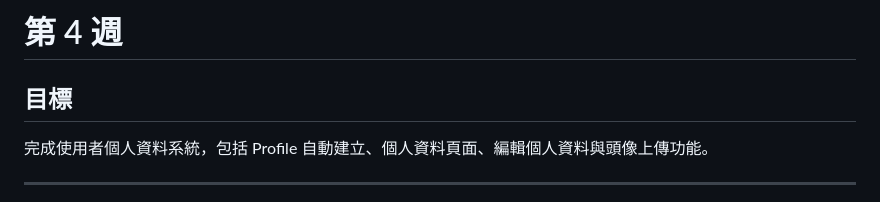
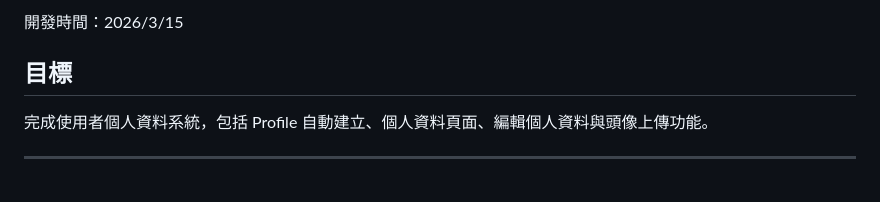
Before and after one commit to 11346076/wherenow, a Markdown page: docs/4profile-system.md, the part around the change. Rendered like a GitHub page.

```diff
--- a/docs/week4.md
+++ b/docs/4profile-system.md
@@ -1,4 +1,4 @@
-# 第 4 週
+開發時間：2026/3/15
 
 ## 目標
 完成使用者個人資料系統，包括 Profile 自動建立、個人資料頁面、編輯個人資料與頭像上傳功能。
```
